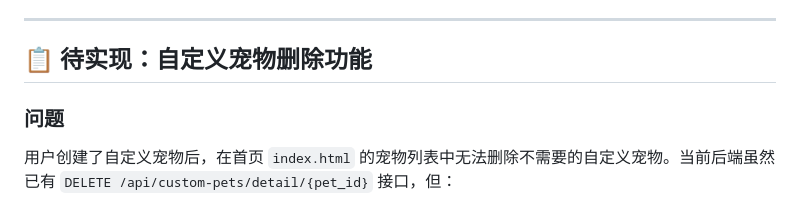
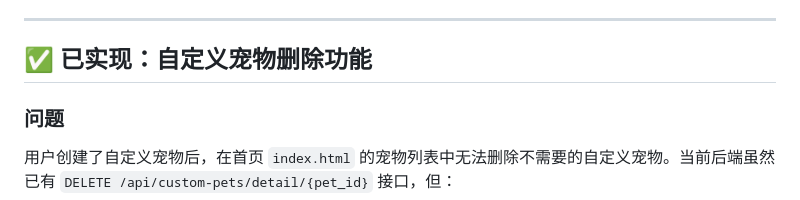
Before and after one commit to wangsq777/QAgent_Pet, a Markdown page: docs/plan.md, the part around the change. Drawn GitHub-style.

Commit message:
docs: mark custom pet deletion feature as completed
Co-Authored-By: Claude <noreply@anthropic.com>

```diff
--- a/docs/plan.md
+++ b/docs/plan.md
@@ -99,7 +99,7 @@ def generate_welcome_messages(pet_name, pet_type, personality_tags, catchphrase)
 
 ---
 
-## 📋 待实现：自定义宠物删除功能
+## ✅ 已实现：自定义宠物删除功能
 
 ### 问题
 
```
